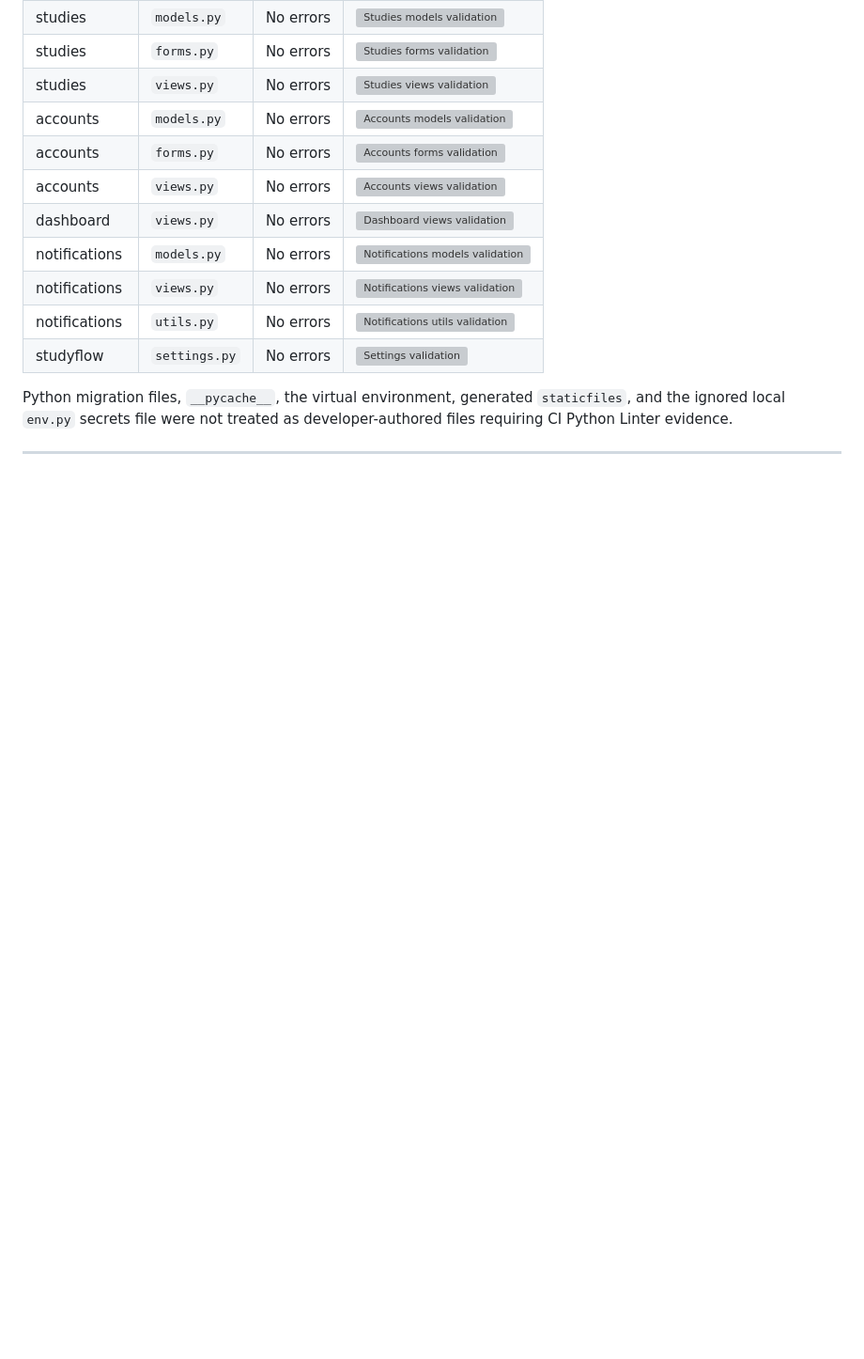
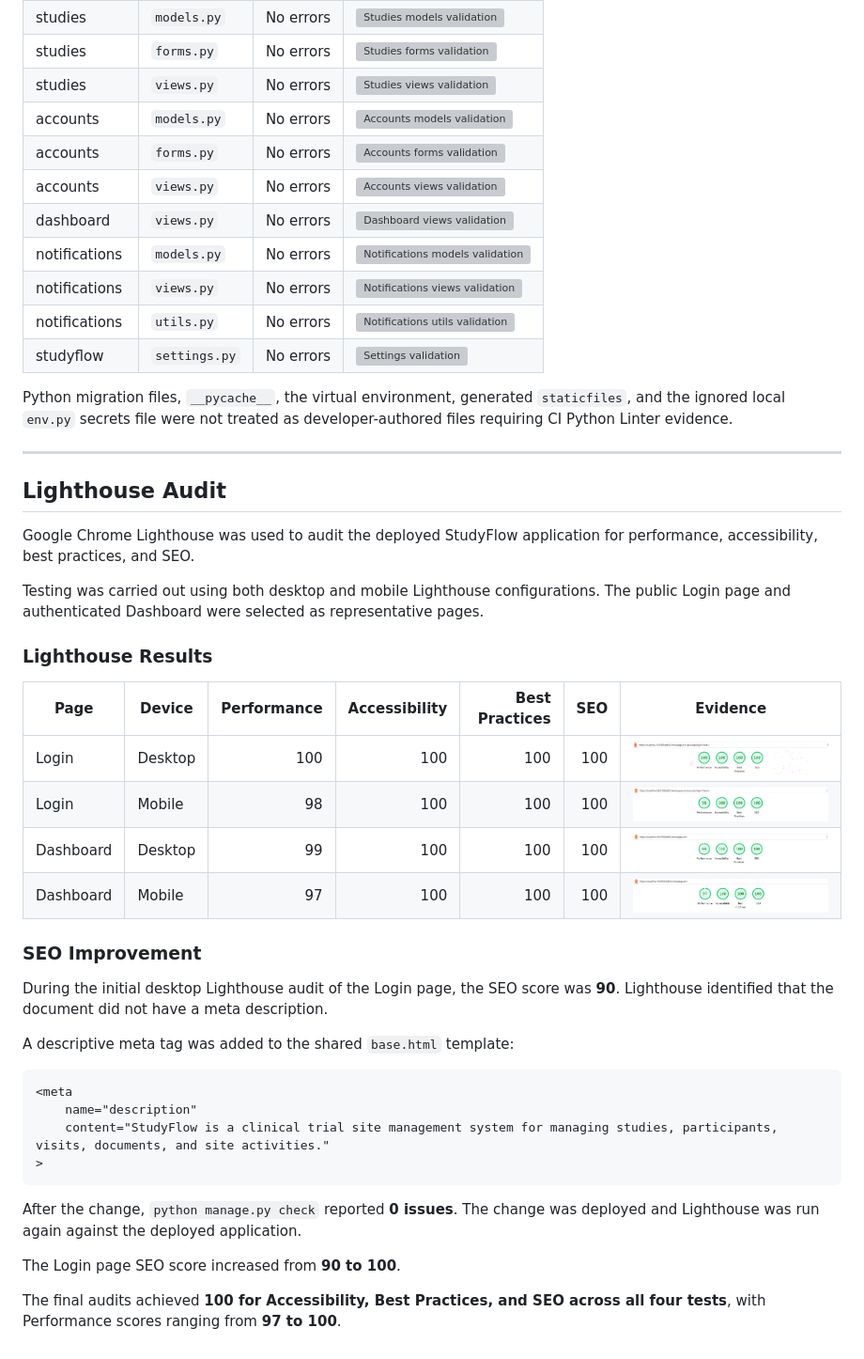
Before and after one commit to Azizr96/studyflow, a Markdown page: TESTING.md, the part around the change. Shown: that part at 94% size. Drawn GitHub-style; pictures changed too: documentation/lighthouse/dashboard-desktop-lighthouse.png (added), documentation/lighthouse/dashboard-mobile-lighthouse.png (added), documentation/lighthouse/login-desktop-lighthouse.png (added); blank space fills up the shorter version; grey boxes are pictures that could not be loaded.

Commit message:
Add lighthouse tetsing

````diff
--- a/TESTING.md
+++ b/TESTING.md
@@ -184,3 +184,46 @@ were not treated as developer-authored files requiring CI Python Linter
 evidence.
 
 ---
+
+## Lighthouse Audit
+
+Google Chrome Lighthouse was used to audit the deployed StudyFlow
+application for performance, accessibility, best practices, and SEO.
+
+Testing was carried out using both desktop and mobile Lighthouse
+configurations. The public Login page and authenticated Dashboard were
+selected as representative pages.
+
+### Lighthouse Results
+
+| Page | Device | Performance | Accessibility | Best Practices | SEO | Evidence |
+| --- | --- | ---: | ---: | ---: | ---: | --- |
+| Login | Desktop | 100 | 100 | 100 | 100 | ![Login desktop Lighthouse](documentation/lighthouse/login-desktop-lighthouse.png) |
+| Login | Mobile | 98 | 100 | 100 | 100 | ![Login mobile Lighthouse](documentation/lighthouse/login-mobile-lighthouse.png) |
+| Dashboard | Desktop | 99 | 100 | 100 | 100 | ![Dashboard desktop Lighthouse](documentation/lighthouse/dashboard-desktop-lighthouse.png) |
+| Dashboard | Mobile | 97 | 100 | 100 | 100 | ![Dashboard mobile Lighthouse](documentation/lighthouse/dashboard-mobile-lighthouse.png) |
+
+### SEO Improvement
+
+During the initial desktop Lighthouse audit of the Login page, the SEO
+score was **90**. Lighthouse identified that the document did not have
+a meta description.
+
+A descriptive meta tag was added to the shared `base.html` template:
+
+```html
+<meta
+    name="description"
+    content="StudyFlow is a clinical trial site management system for managing studies, participants, visits, documents, and site activities."
+>
+```
+
+After the change, `python manage.py check` reported **0 issues**. The
+change was deployed and Lighthouse was run again against the deployed
+application.
+
+The Login page SEO score increased from **90 to 100**.
+
+The final audits achieved **100 for Accessibility, Best Practices, and
+SEO across all four tests**, with Performance scores ranging from
+**97 to 100**.
````
